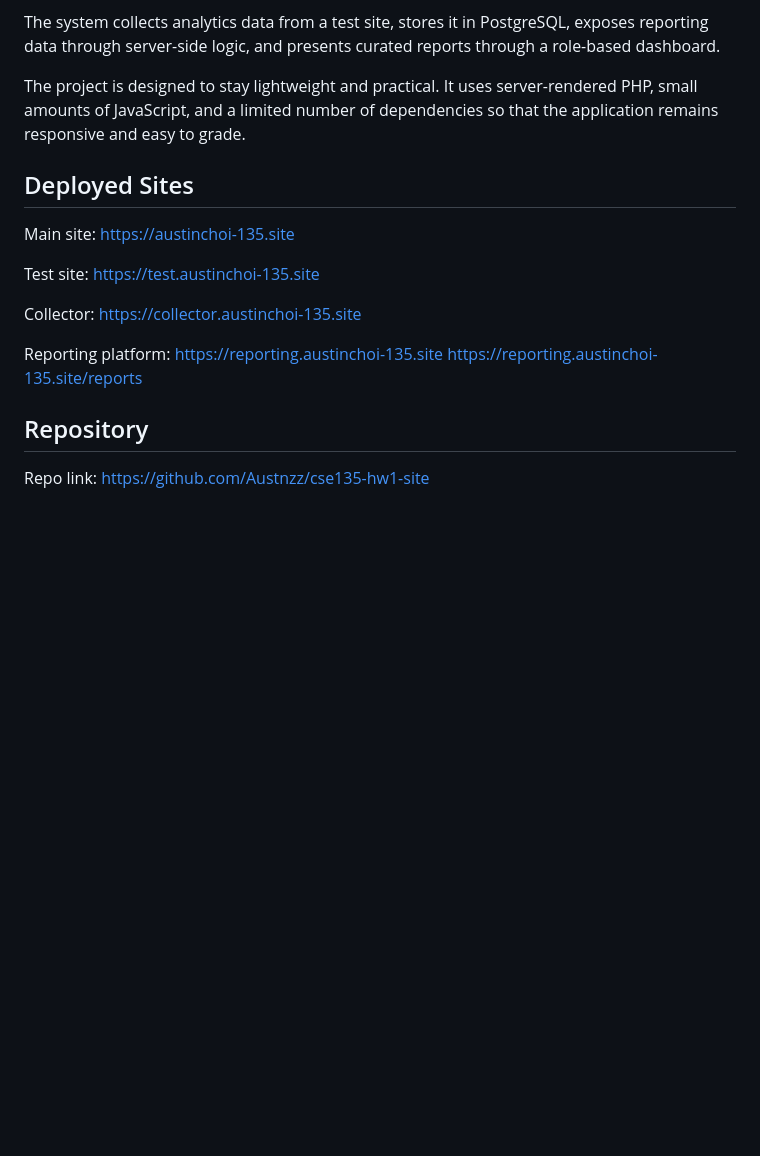
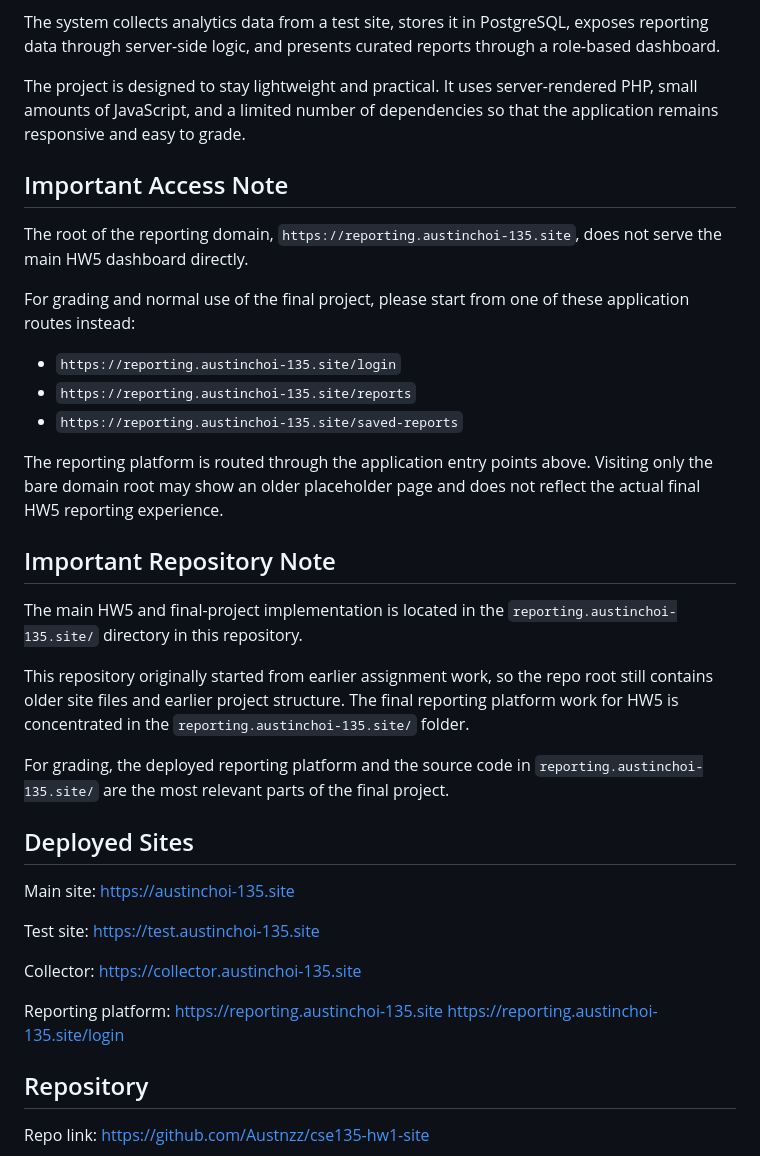
Before and after one commit to Austnzz/cse135-hw1-site, a Markdown page: README.md, the part around the change. GitHub-like rendering; blank space fills up the shorter version.

Commit message:
Added Disclaimer to README

```diff
--- a/README.md
+++ b/README.md
@@ -7,6 +7,26 @@ This project is a lightweight analytics reporting platform built for CSE 135. It
 The system collects analytics data from a test site, stores it in PostgreSQL, exposes reporting data through server-side logic, and presents curated reports through a role-based dashboard.
 
 The project is designed to stay lightweight and practical. It uses server-rendered PHP, small amounts of JavaScript, and a limited number of dependencies so that the application remains responsive and easy to grade.
+
+## Important Access Note
+
+The root of the reporting domain, `https://reporting.austinchoi-135.site`, does not serve the main HW5 dashboard directly.
+
+For grading and normal use of the final project, please start from one of these application routes instead:
+
+- `https://reporting.austinchoi-135.site/login`
+- `https://reporting.austinchoi-135.site/reports`
+- `https://reporting.austinchoi-135.site/saved-reports`
+
+The reporting platform is routed through the application entry points above. Visiting only the bare domain root may show an older placeholder page and does not reflect the actual final HW5 reporting experience.
+
+## Important Repository Note
+
+The main HW5 and final-project implementation is located in the `reporting.austinchoi-135.site/` directory in this repository.
+
+This repository originally started from earlier assignment work, so the repo root still contains older site files and earlier project structure. The final reporting platform work for HW5 is concentrated in the `reporting.austinchoi-135.site/` folder.
+
+For grading, the deployed reporting platform and the source code in `reporting.austinchoi-135.site/` are the most relevant parts of the final project.
 
 ## Deployed Sites
 
@@ -21,7 +41,7 @@ https://collector.austinchoi-135.site
 
 Reporting platform:
 https://reporting.austinchoi-135.site
-https://reporting.austinchoi-135.site/reports
+https://reporting.austinchoi-135.site/login
 
 ## Repository
 
```
Also changed, not shown: GRADER.md (+28 -1 lines).
